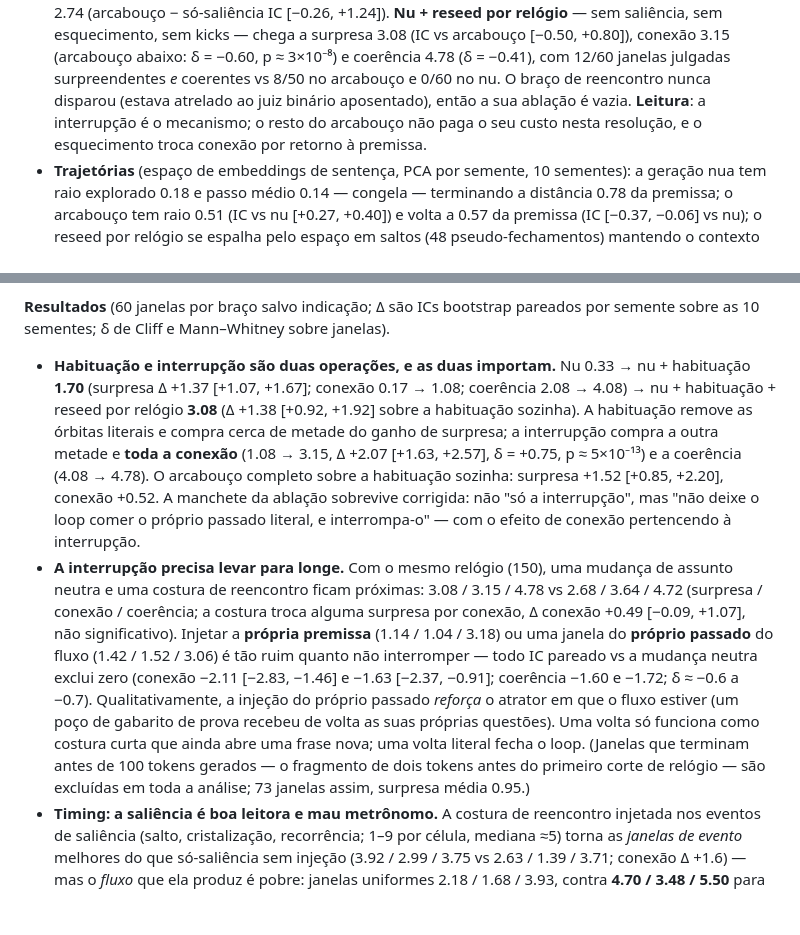
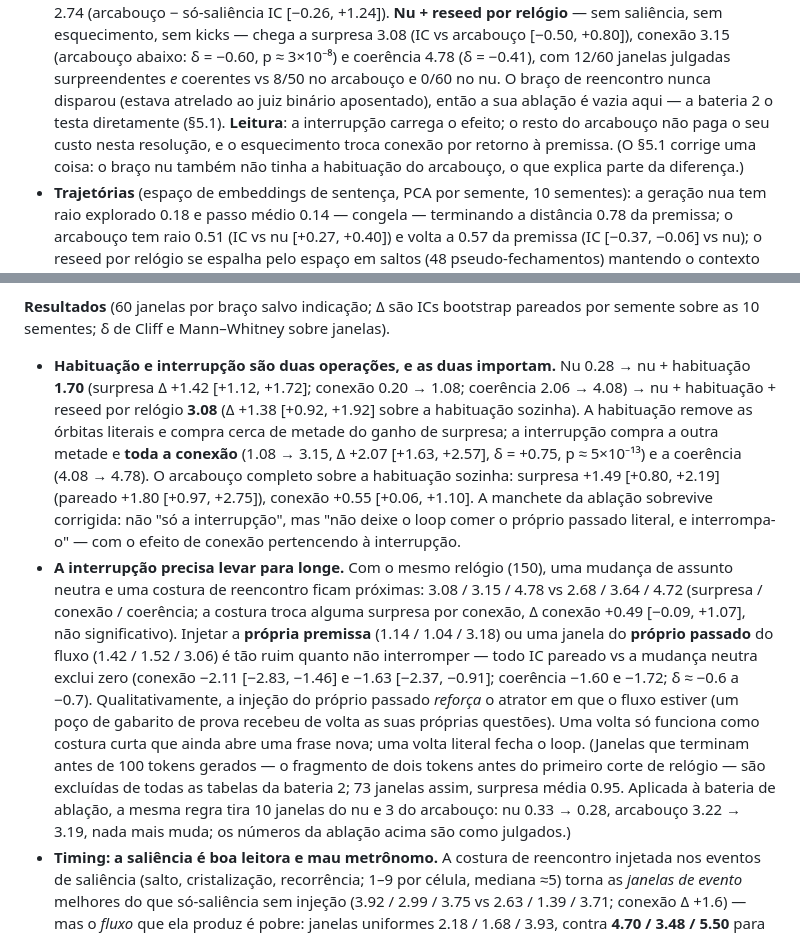
Before and after one commit to RobertoOno/interrupting-the-loop, a Markdown page: docs/PAPER_DREAM_pt.md, 2 parts joined by grey strips. Rendered like a GitHub page; blank space fills up the shorter version.

Commit message:
PAPER (EN/PT): Q1 numbers aligned with the final tables; exclusion rule stated precisely; ablation reading cross-references battery 2

```diff
--- a/docs/PAPER_DREAM_pt.md
+++ b/docs/PAPER_DREAM_pt.md
@@ -175,9 +175,12 @@ pegar.
   δ = −0.60, p ≈ 3×10⁻⁸) e coerência 4.78 (δ = −0.41), com 12/60 janelas
   julgadas surpreendentes *e* coerentes vs 8/50 no arcabouço e 0/60 no
   nu. O braço de reencontro nunca disparou (estava atrelado ao juiz
-  binário aposentado), então a sua ablação é vazia. **Leitura**: a
-  interrupção é o mecanismo; o resto do arcabouço não paga o seu custo
-  nesta resolução, e o esquecimento troca conexão por retorno à premissa.
+  binário aposentado), então a sua ablação é vazia aqui — a bateria 2 o
+  testa diretamente (§5.1). **Leitura**: a interrupção carrega o efeito;
+  o resto do arcabouço não paga o seu custo nesta resolução, e o
+  esquecimento troca conexão por retorno à premissa. (O §5.1 corrige uma
+  coisa: o braço nu também não tinha a habituação do arcabouço, o que
+  explica parte da diferença.)
 - **Trajetórias** (espaço de embeddings de sentença, PCA por semente, 10
   sementes): a geração nua tem raio explorado 0.18 e passo médio 0.14 —
   congela — terminando a distância 0.78 da premissa; o arcabouço tem raio
@@ -232,15 +235,16 @@ pareados por semente sobre as 10 sementes; δ de Cliff e Mann–Whitney
 sobre janelas).
 
 - **Habituação e interrupção são duas operações, e as duas importam.** Nu
-  0.33 → nu + habituação **1.70** (surpresa Δ +1.37 [+1.07, +1.67];
-  conexão 0.17 → 1.08; coerência 2.08 → 4.08) → nu + habituação + reseed
+  0.28 → nu + habituação **1.70** (surpresa Δ +1.42 [+1.12, +1.72];
+  conexão 0.20 → 1.08; coerência 2.06 → 4.08) → nu + habituação + reseed
   por relógio **3.08** (Δ +1.38 [+0.92, +1.92] sobre a habituação
   sozinha). A habituação remove as órbitas literais e compra cerca de
   metade do ganho de surpresa; a interrupção compra a outra metade e
   **toda a conexão** (1.08 → 3.15, Δ +2.07 [+1.63, +2.57], δ = +0.75, p ≈
   5×10⁻¹³) e a coerência (4.08 → 4.78). O arcabouço completo sobre a
-  habituação sozinha: surpresa +1.52 [+0.85, +2.20], conexão +0.52. A
-  manchete da ablação sobrevive corrigida: não "só a interrupção", mas
+  habituação sozinha: surpresa +1.49 [+0.80, +2.19] (pareado +1.80
+  [+0.97, +2.75]), conexão +0.55 [+0.06, +1.10]. A manchete da ablação
+  sobrevive corrigida: não "só a interrupção", mas
   "não deixe o loop comer o próprio passado literal, e interrompa-o" — com
   o efeito de conexão pertencendo à interrupção.
 - **A interrupção precisa levar para longe.** Com o mesmo relógio (150),
@@ -257,8 +261,11 @@ sobre janelas).
   questões). Uma volta só funciona como costura curta que ainda abre uma
   frase nova; uma volta literal fecha o loop. (Janelas que terminam antes
   de 100 tokens gerados — o fragmento de dois tokens antes do primeiro
-  corte de relógio — são excluídas em toda a análise; 73 janelas assim,
-  surpresa média 0.95.)
+  corte de relógio — são excluídas de todas as tabelas da bateria 2; 73
+  janelas assim, surpresa média 0.95. Aplicada à bateria de ablação, a
+  mesma regra tira 10 janelas do nu e 3 do arcabouço: nu 0.33 → 0.28,
+  arcabouço 3.22 → 3.19, nada mais muda; os números da ablação acima são
+  como julgados.)
 - **Timing: a saliência é boa leitora e mau metrônomo.** A costura de
   reencontro injetada nos eventos de saliência (salto, cristalização,
   recorrência; 1–9 por célula, mediana ≈5) torna as *janelas de evento*
```
Also changed, not shown: docs/PAPER_DREAM.md (+15 -9 lines).
